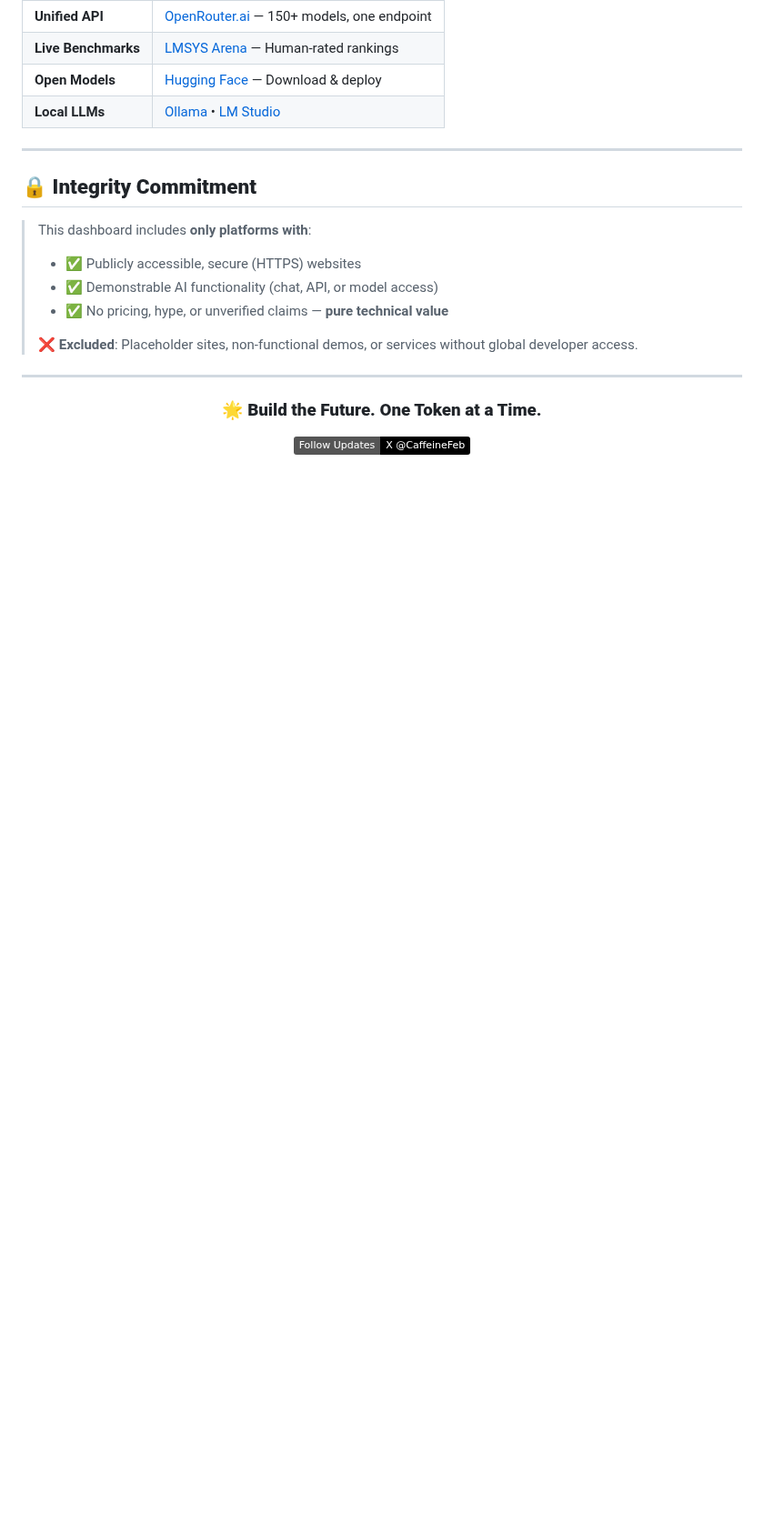
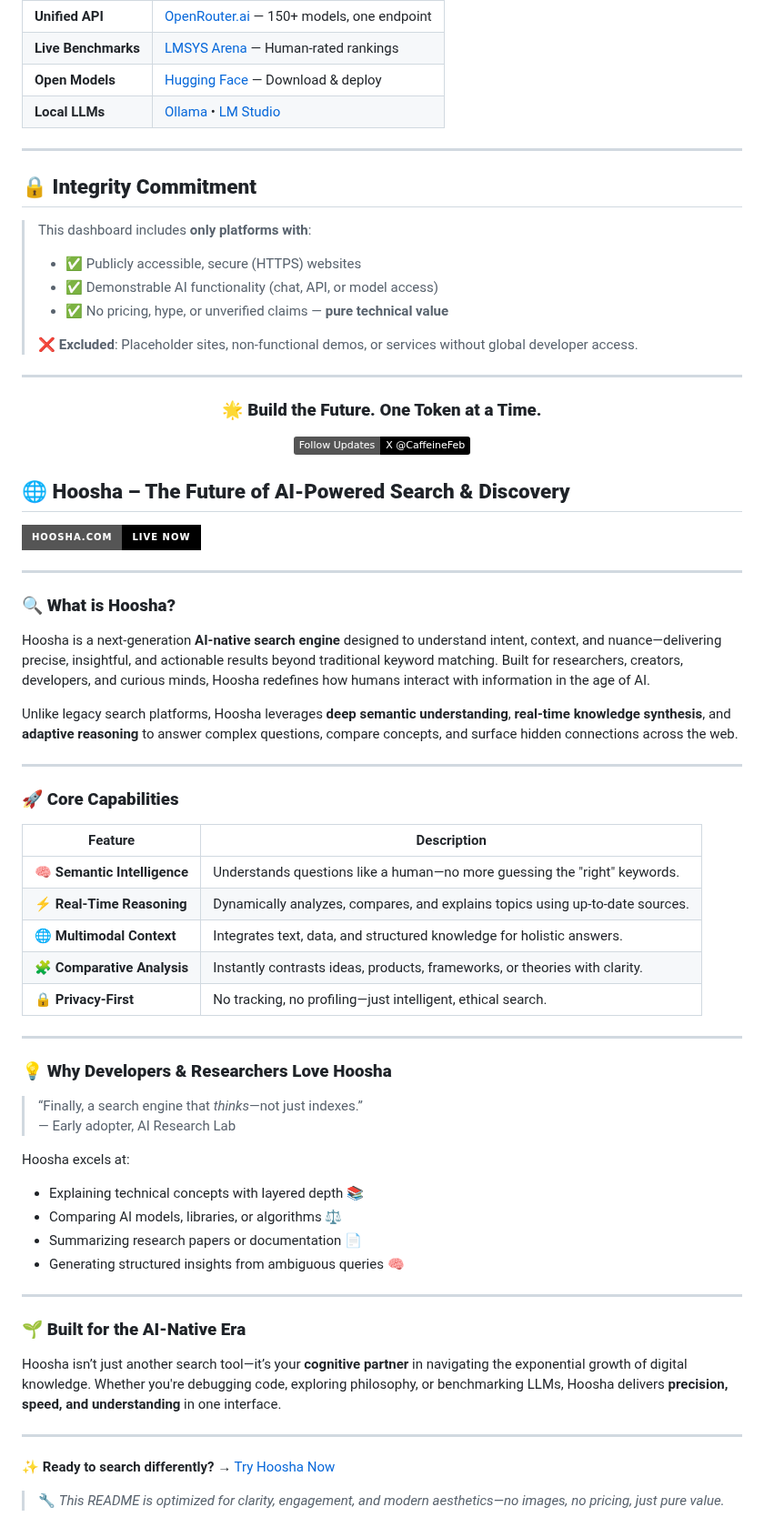
Before and after one commit to TechForAll1373/Nexus-Core-Stealth-Links, a Markdown page: README.md, the part around the change. Shown at 91% size. GitHub-like rendering; badges without logos; blank space fills up the shorter version.

```diff
--- a/README.md
+++ b/README.md
@@ -2151,3 +2151,51 @@ Unlock the future of AI—**in Persian**.
 [![Follow on X](https://img.shields.io/badge/X_@CaffeineFeb-000000?style=flat&logo=x&logoColor=white&label=Follow%20Updates)](https://x.com/CaffeineFeb/)
 
 </div>
+
+
+## 🌐 **Hoosha – The Future of AI-Powered Search & Discovery**
+
+[![Website](https://img.shields.io/badge/hoosha.com-Live%20Now-000000?style=for-the-badge&logo=google-chrome&logoColor=white)](https://hoosha.com/)
+
+---
+
+### 🔍 **What is Hoosha?**
+Hoosha is a next-generation **AI-native search engine** designed to understand intent, context, and nuance—delivering precise, insightful, and actionable results beyond traditional keyword matching. Built for researchers, creators, developers, and curious minds, Hoosha redefines how humans interact with information in the age of AI.
+
+Unlike legacy search platforms, Hoosha leverages **deep semantic understanding**, **real-time knowledge synthesis**, and **adaptive reasoning** to answer complex questions, compare concepts, and surface hidden connections across the web.
+
+---
+
+### 🚀 **Core Capabilities**
+
+| Feature | Description |
+|--------|-------------|
+| **🧠 Semantic Intelligence** | Understands questions like a human—no more guessing the "right" keywords. |
+| **⚡ Real-Time Reasoning** | Dynamically analyzes, compares, and explains topics using up-to-date sources. |
+| **🌐 Multimodal Context** | Integrates text, data, and structured knowledge for holistic answers. |
+| **🧩 Comparative Analysis** | Instantly contrasts ideas, products, frameworks, or theories with clarity. |
+| **🔒 Privacy-First** | No tracking, no profiling—just intelligent, ethical search. |
+
+---
+
+### 💡 **Why Developers & Researchers Love Hoosha**
+
+> “Finally, a search engine that *thinks*—not just indexes.”
+> — Early adopter, AI Research Lab
+
+Hoosha excels at:
+- Explaining technical concepts with layered depth 📚
+- Comparing AI models, libraries, or algorithms ⚖️
+- Summarizing research papers or documentation 📄
+- Generating structured insights from ambiguous queries 🧠
+
+---
+
+### 🌱 **Built for the AI-Native Era**
+Hoosha isn’t just another search tool—it’s your **cognitive partner** in navigating the exponential growth of digital knowledge. Whether you're debugging code, exploring philosophy, or benchmarking LLMs, Hoosha delivers **precision, speed, and understanding** in one interface.
+
+---
+
+✨ **Ready to search differently?** → [Try Hoosha Now](https://hoosha.com)
+
+> 🔧 *This README is optimized for clarity, engagement, and modern aesthetics—no images, no pricing, just pure value.*
```
